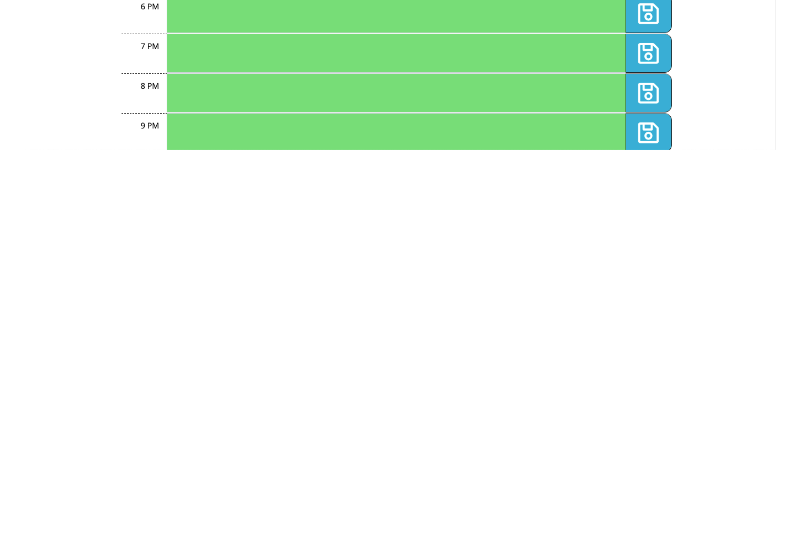
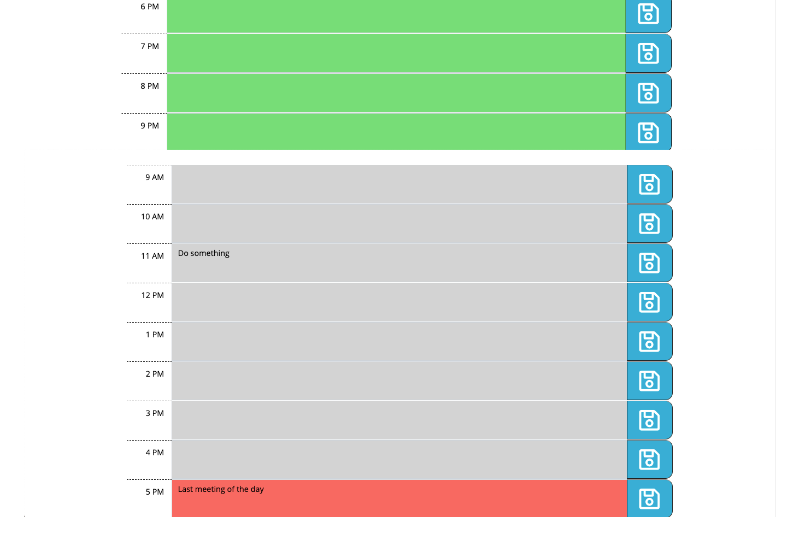
Before and after one commit to ashak90/05-work-day-scheduler, a Markdown page: README.md, the part around the change. Drawn GitHub-style; pictures changed too: Assets/screenshots/screenshot-3.png (added); blank space fills up the shorter version.

Commit message:
added third screenshot to readme

```diff
--- a/README.md
+++ b/README.md
@@ -13,3 +13,4 @@ Deployed URL:https://ashak90.github.io/05-work-day-scheduler/
 
 ![screenshot1](./Assets/screenshots/screenshot-1.png)
 ![screenshot2](./Assets/screenshots/screenshot-2.png)
+![screenshot3](./Assets/screenshots/screenshot-3.png)
```
